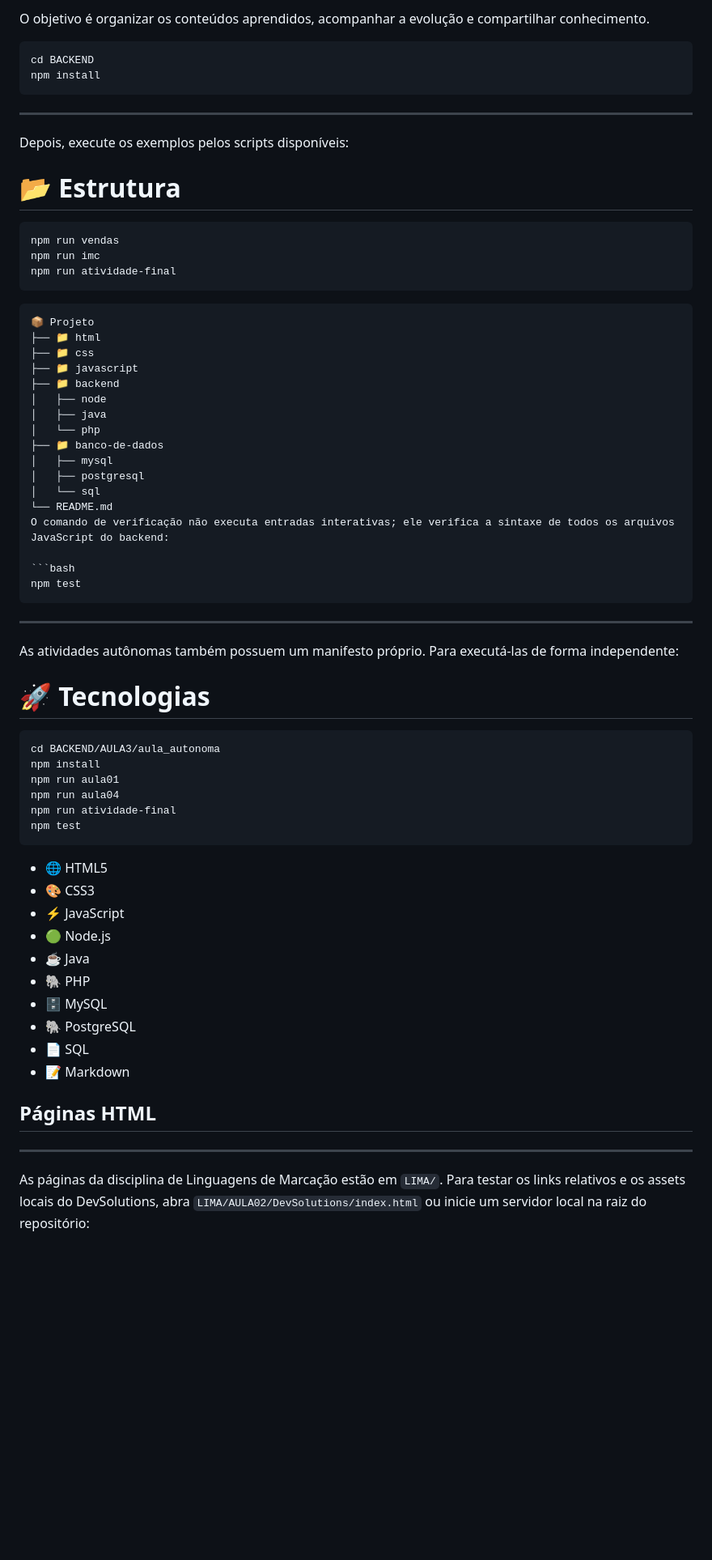
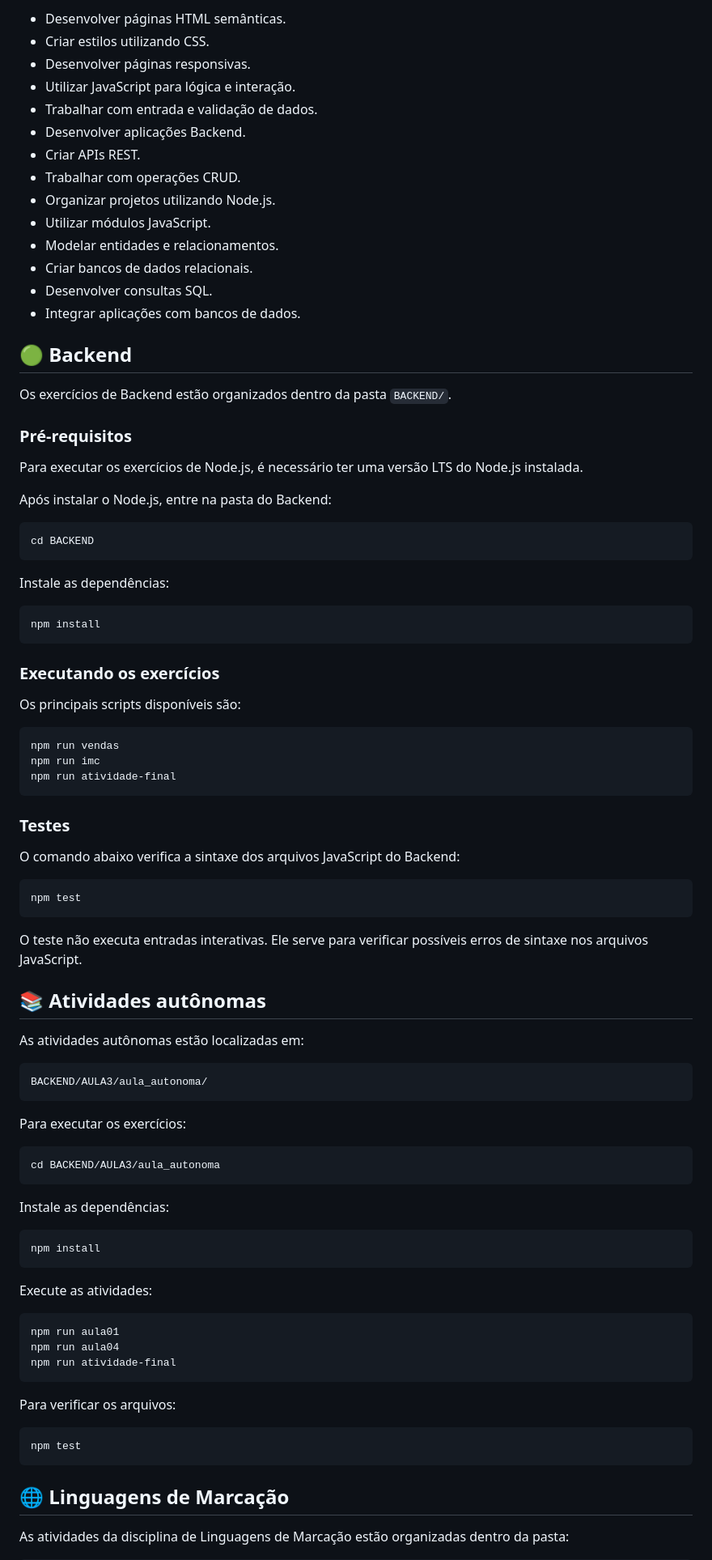
Before and after one commit to gatlyciopierre6-boop/2-TERMO, a Markdown page: README.md, the part around one of its changes. Shown at 81% size. Drawn GitHub-style; blank space fills up the shorter version.

Commit message:
Revise README for clarity and project details
Updated README.md to enhance project description and structure.

````diff
--- a/README.md
+++ b/README.md
@@ -53,65 +84,94 @@ Instale as dependências do módulo principal uma vez:
 
-O objetivo é organizar os conteúdos aprendidos, acompanhar a evolução e compartilhar conhecimento.
+* Desenvolver páginas HTML semânticas.
+* Criar estilos utilizando CSS.
+* Desenvolver páginas responsivas.
+* Utilizar JavaScript para lógica e interação.
+* Trabalhar com entrada e validação de dados.
+* Desenvolver aplicações Backend.
+* Criar APIs REST.
+* Trabalhar com operações CRUD.
+* Organizar projetos utilizando Node.js.
+* Utilizar módulos JavaScript.
+* Modelar entidades e relacionamentos.
+* Criar bancos de dados relacionais.
+* Desenvolver consultas SQL.
+* Integrar aplicações com bancos de dados.
+
+## 🟢 Backend
+
+Os exercícios de Backend estão organizados dentro da pasta `BACKEND/`.
+
+### Pré-requisitos
+
+Para executar os exercícios de Node.js, é necessário ter uma versão LTS do Node.js instalada.
+
+Após instalar o Node.js, entre na pasta do Backend:
+
 ```bash
 cd BACKEND
+```
+
+Instale as dependências:
+
+```bash
 npm install
 ```
 
----
-Depois, execute os exemplos pelos scripts disponíveis:
+### Executando os exercícios
 
-# 📂 Estrutura
+Os principais scripts disponíveis são:
+
 ```bash
 npm run vendas
 npm run imc
 npm run atividade-final
 ```
 
-```text
-📦 Projeto
-├── 📁 html
-├── 📁 css
-├── 📁 javascript
-├── 📁 backend
-│   ├── node
-│   ├── java
-│   └── php
-├── 📁 banco-de-dados
-│   ├── mysql
-│   ├── postgresql
-│   └── sql
-└── README.md
-O comando de verificação não executa entradas interativas; ele verifica a sintaxe de todos os arquivos JavaScript do backend:
+### Testes
+
+O comando abaixo verifica a sintaxe dos arquivos JavaScript do Backend:
 
 ```bash
 npm test
 ```
 
----
-As atividades autônomas também possuem um manifesto próprio. Para executá-las de forma independente:
+O teste não executa entradas interativas. Ele serve para verificar possíveis erros de sintaxe nos arquivos JavaScript.
 
-# 🚀 Tecnologias
+## 📚 Atividades autônomas
+
+As atividades autônomas estão localizadas em:
+
+```text
+BACKEND/AULA3/aula_autonoma/
+```
+
+Para executar os exercícios:
+
 ```bash
 cd BACKEND/AULA3/aula_autonoma
+```
+
+Instale as dependências:
+
+```bash
 npm install
+```
+
+Execute as atividades:
+
+```bash
 npm run aula01
 npm run aula04
 npm run atividade-final
+```
+
+Para verificar os arquivos:
+
+```bash
 npm test
 ```
 
-* 🌐 HTML5
-* 🎨 CSS3
-* ⚡ JavaScript
-* 🟢 Node.js
-* ☕ Java
-* 🐘 PHP
-* 🗄️ MySQL
-* 🐘 PostgreSQL
-* 📄 SQL
-* 📝 Markdown
-## Páginas HTML
+## 🌐 Linguagens de Marcação
 
----
-As páginas da disciplina de Linguagens de Marcação estão em `LIMA/`. Para testar os links relativos e os assets locais do DevSolutions, abra `LIMA/AULA02/DevSolutions/index.html` ou inicie um servidor local na raiz do repositório:
+As atividades da disciplina de Linguagens de Marcação estão organizadas dentro da pasta:
 
````
Also changed, not shown: other parts of README.md (+172 -66 lines).
